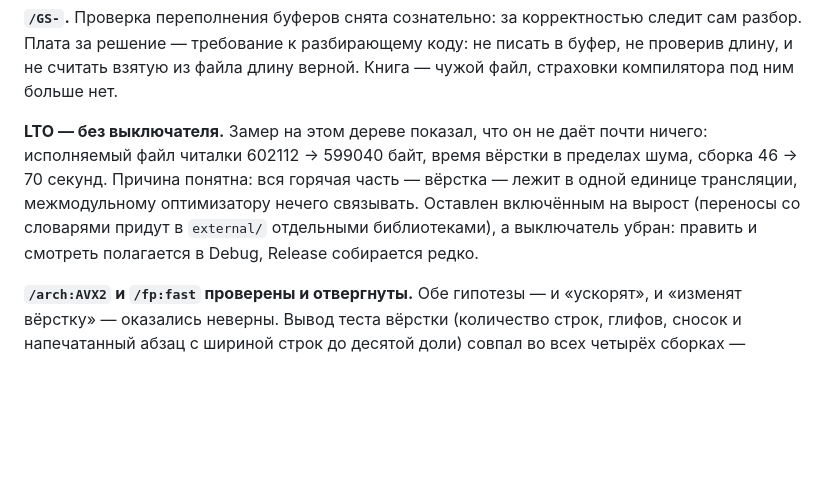
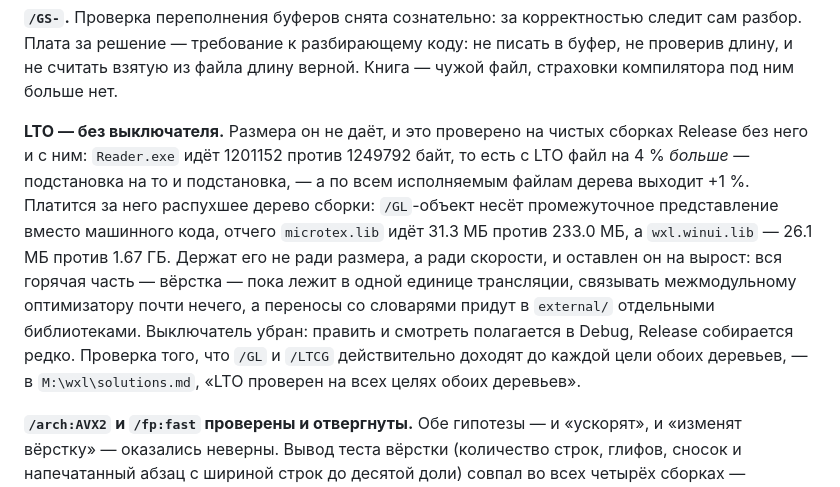
Before and after one commit to dmitry-valyukov/bukvitsa, a Markdown page: docs/decisions.md, the part around the change. GitHub-like rendering; blank space fills up the shorter version.

Commit message:
Замер LTO обновлён: он не про размер
Старые числа в decisions.md (602112 -> 599040 байт) устарели вдвое и по
знаку. Чистые сборки Release без LTO и с ним дают Reader.exe 1201152 против
1249792 байт -- с LTO файл на 4 процента больше, потому что подстановка на то
и подстановка, -- а по всем исполняемым файлам дерева выходит +1 процент.
Платится за него распухшее дерево сборки: microtex.lib 31.3 МБ против 233.0
МБ, wxl.winui.lib 26.1 МБ против 1.67 ГБ.

Проверено заодно, что /GL и /LTCG действительно доходят до каждой цели --
включая вендоренный MicroTeX; разбор в M:\wxl\solutions.md.

Co-Authored-By: Claude Opus 5 <noreply@anthropic.com>

```diff
--- a/docs/decisions.md
+++ b/docs/decisions.md
@@ -353,13 +353,20 @@ LTO видит половину картины, а разбор XML — то, ч
 писать в буфер, не проверив длину, и не считать взятую из файла длину верной.
 Книга — чужой файл, страховки компилятора под ним больше нет.
 
-**LTO — без выключателя.** Замер на этом дереве показал, что он не даёт
-почти ничего: исполняемый файл читалки 602112 → 599040 байт, время вёрстки в пределах
-шума, сборка 46 → 70 секунд. Причина понятна: вся горячая часть — вёрстка —
-лежит в одной единице трансляции, межмодульному оптимизатору нечего
-связывать. Оставлен включённым на вырост (переносы со словарями придут в
-`external/` отдельными библиотеками), а выключатель убран: править и смотреть
-полагается в Debug, Release собирается редко.
+**LTO — без выключателя.** Размера он не даёт, и это проверено на чистых
+сборках Release без него и с ним: `Reader.exe` идёт 1201152 против 1249792
+байт, то есть с LTO файл на 4 % *больше* — подстановка на то и подстановка, —
+а по всем исполняемым файлам дерева выходит +1 %. Платится за него распухшее
+дерево сборки: `/GL`-объект несёт промежуточное представление вместо
+машинного кода, отчего `microtex.lib` идёт 31.3 МБ против 233.0 МБ, а
+`wxl.winui.lib` — 26.1 МБ против 1.67 ГБ. Держат его не ради размера, а ради
+скорости, и оставлен он на вырост: вся горячая часть — вёрстка — пока лежит в
+одной единице трансляции, связывать межмодульному оптимизатору почти нечего,
+а переносы со словарями придут в `external/` отдельными библиотеками.
+Выключатель убран: править и смотреть полагается в Debug, Release собирается
+редко. Проверка того, что `/GL` и `/LTCG` действительно доходят до каждой
+цели обоих деревьев, — в `M:\wxl\solutions.md`, «LTO проверен на всех целях
+обоих деревьев».
 
 **`/arch:AVX2` и `/fp:fast` проверены и отвергнуты.** Обе гипотезы —
 и «ускорят», и «изменят вёрстку» — оказались неверны. Вывод теста вёрстки
```
